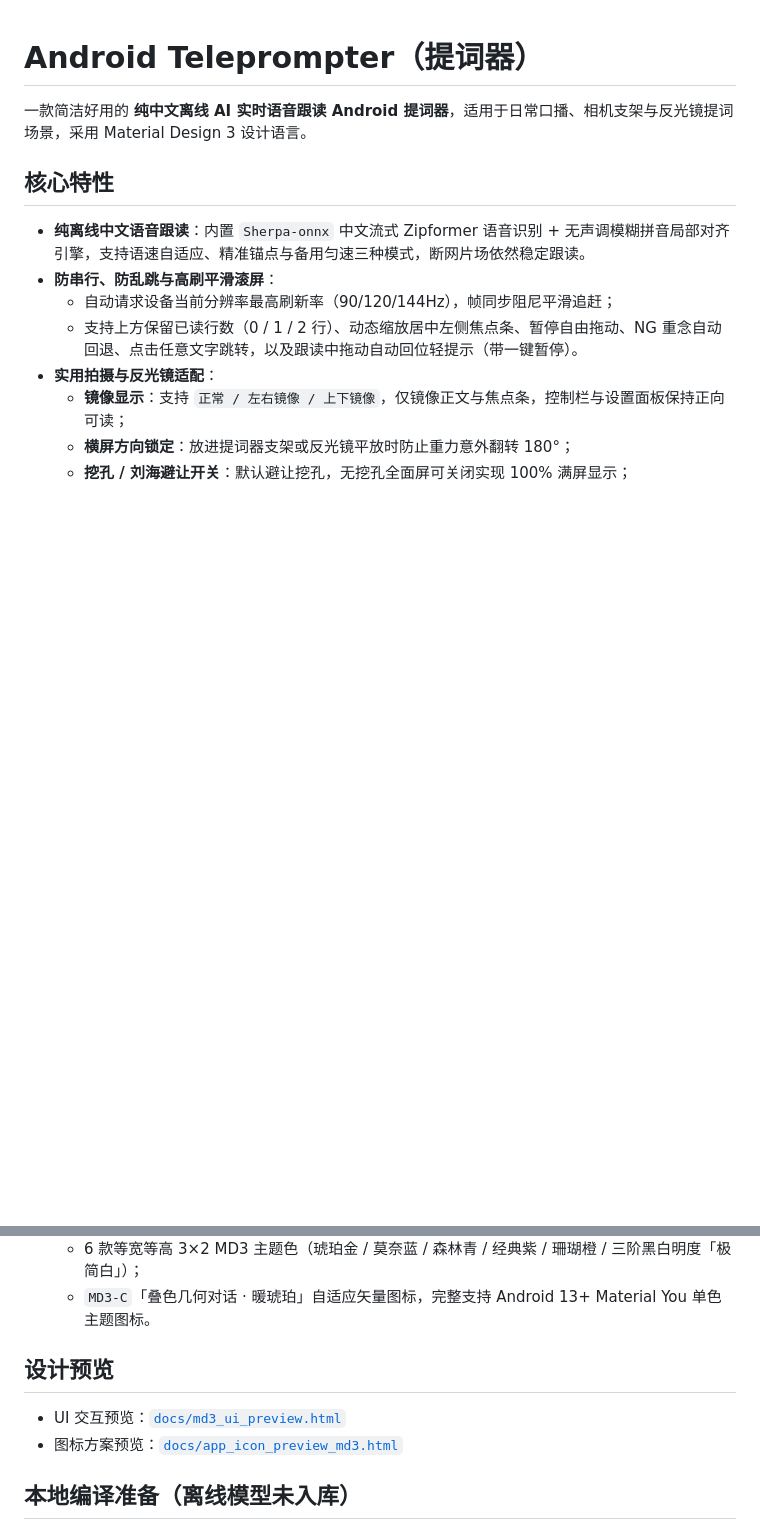
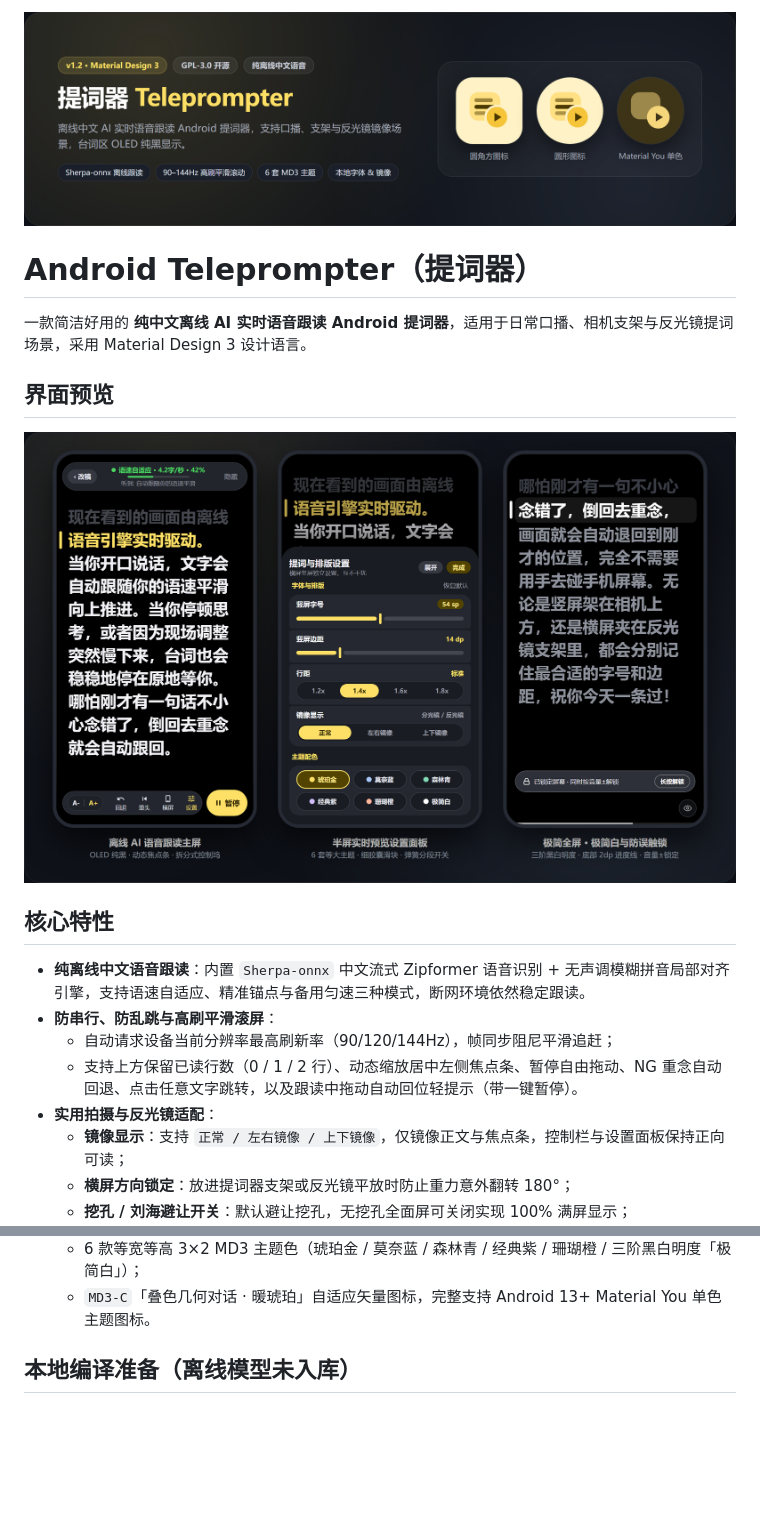
Before and after one commit to YukokuSuzuko/android-teleprompter, a Markdown page: README.md, 2 parts joined by grey strips. GitHub-like rendering; pictures changed too: docs/images/banner_icon.png (added), docs/images/ui_showcase.png (added); blank space fills up the shorter version.

Commit message:
docs: embed high-DPI PNG banner & UI showcase images directly in README

```diff
--- a/README.md
+++ b/README.md
@@ -1,10 +1,16 @@
+![Android Teleprompter Banner & Adaptive Icons](docs/images/banner_icon.png)
+
 # Android Teleprompter（提词器）
 
 一款简洁好用的 **纯中文离线 AI 实时语音跟读 Android 提词器**，适用于日常口播、相机支架与反光镜提词场景，采用 Material Design 3 设计语言。
 
+## 界面预览
+
+![Android Teleprompter v1.2 UI Showcase](docs/images/ui_showcase.png)
+
 ## 核心特性
 
-- **纯离线中文语音跟读**：内置 `Sherpa-onnx` 中文流式 Zipformer 语音识别 + 无声调模糊拼音局部对齐引擎，支持语速自适应、精准锚点与备用匀速三种模式，断网片场依然稳定跟读。
+- **纯离线中文语音跟读**：内置 `Sherpa-onnx` 中文流式 Zipformer 语音识别 + 无声调模糊拼音局部对齐引擎，支持语速自适应、精准锚点与备用匀速三种模式，断网环境依然稳定跟读。
 - **防串行、防乱跳与高刷平滑滚屏**：
   - 自动请求设备当前分辨率最高刷新率（90/120/144Hz），帧同步阻尼平滑追赶；
   - 支持上方保留已读行数（0 / 1 / 2 行）、动态缩放居中左侧焦点条、暂停自由拖动、NG 重念自动回退、点击任意文字跳转，以及跟读中拖动自动回位轻提示（带一键暂停）。
@@ -21,11 +27,6 @@
   - 台词区恒为 OLED 纯黑 `#000000`，隐藏控制栏后零遮挡（双击屏幕或点击右下角淡透图标恢复），底部贴边 `2dp` 极细进度条可开关；
   - 6 款等宽等高 3×2 MD3 主题色（琥珀金 / 莫奈蓝 / 森林青 / 经典紫 / 珊瑚橙 / 三阶黑白明度「极简白」）；
   - `MD3-C`「叠色几何对话 · 暖琥珀」自适应矢量图标，完整支持 Android 13+ Material You 单色主题图标。
-
-## 设计预览
-
-- UI 交互预览：[`docs/md3_ui_preview.html`](docs/md3_ui_preview.html)
-- 图标方案预览：[`docs/app_icon_preview_md3.html`](docs/app_icon_preview_md3.html)
 
 ## 本地编译准备（离线模型未入库）
 
```
Also changed, not shown: 3 other files.
